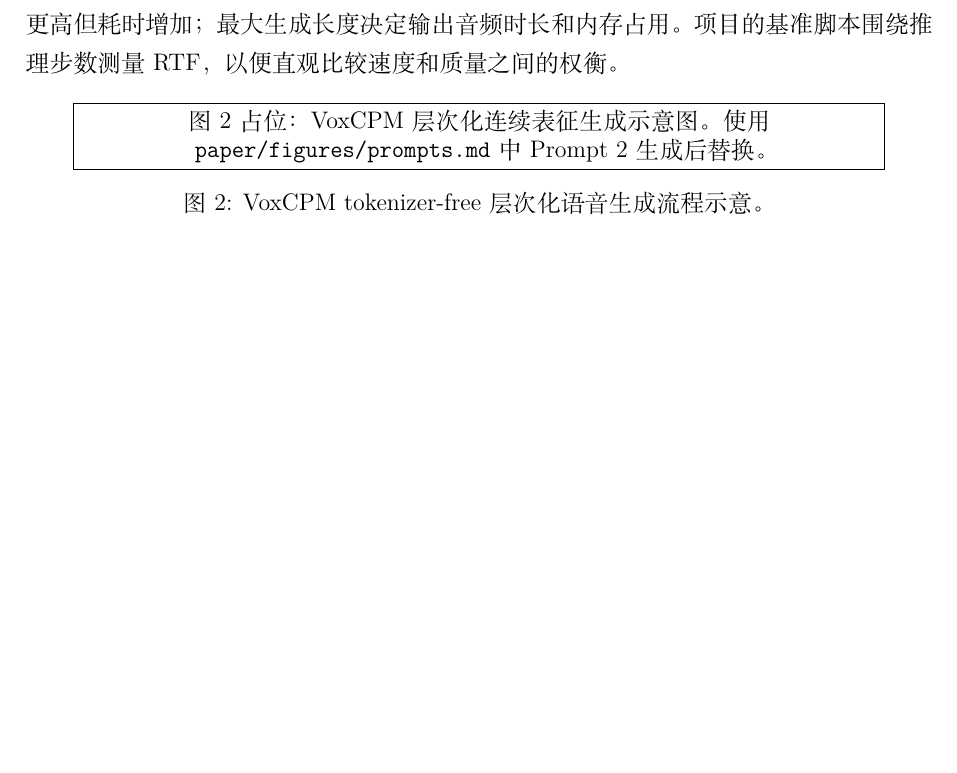
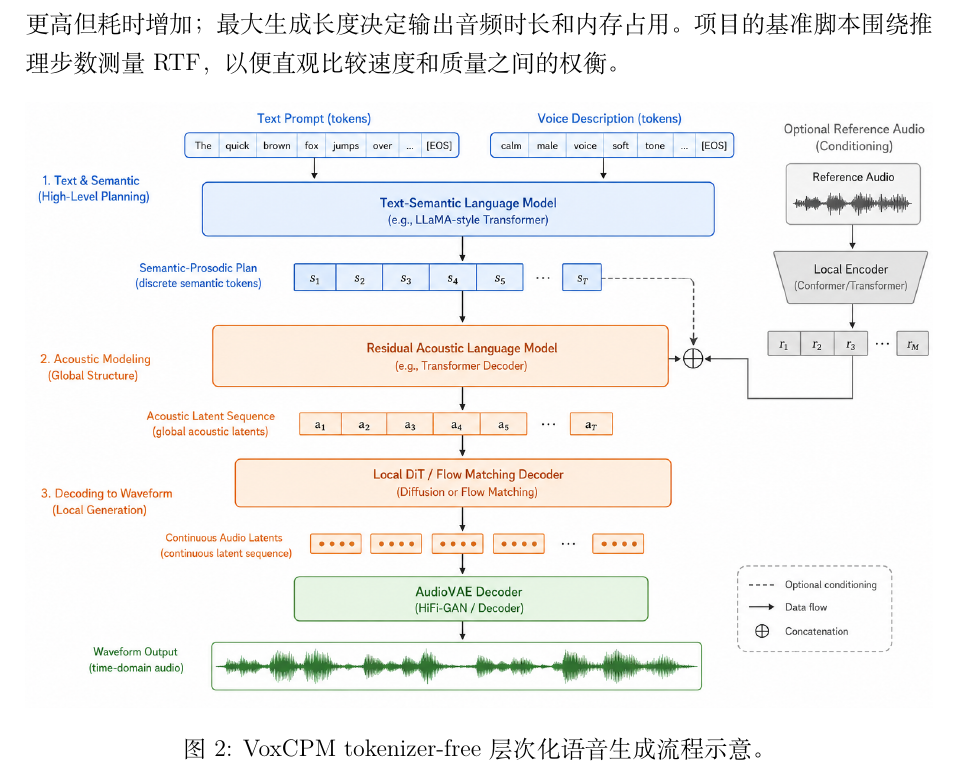
Before and after one commit to huxint/deepvoice-chat, a LaTeX document (paper/main.tex): part of page 4 of 9 before the commit and part of page 5 of 10 after it, cut so that both start at the same text, the shorter picture padded with empty space. Compiled offline with XeLaTeX.

Commit message:
Add generated paper figures

```diff
--- a/paper/main.tex
+++ b/paper/main.tex
@@ -131,7 +131,7 @@
 
 \begin{figure}[htbp]
   \centering
-  \fbox{\parbox{0.88\linewidth}{\centering 图 2 占位：VoxCPM 层次化连续表征生成示意图。使用 \texttt{paper/figures/prompts.md} 中 Prompt 2 生成后替换。}}
+  \includegraphics[width=\linewidth]{figures/voxcpm_architecture.png}
   \caption{VoxCPM tokenizer-free 层次化语音生成流程示意。}
   \label{fig:voxcpm}
 \end{figure}
```
Also changed, not shown: paper/deepvoice-chat-paper.pdf, paper/figures/system_pipeline.png (added), paper/figures/voxcpm_architecture.png (added), paper/main.tex (2 more changed lines).
